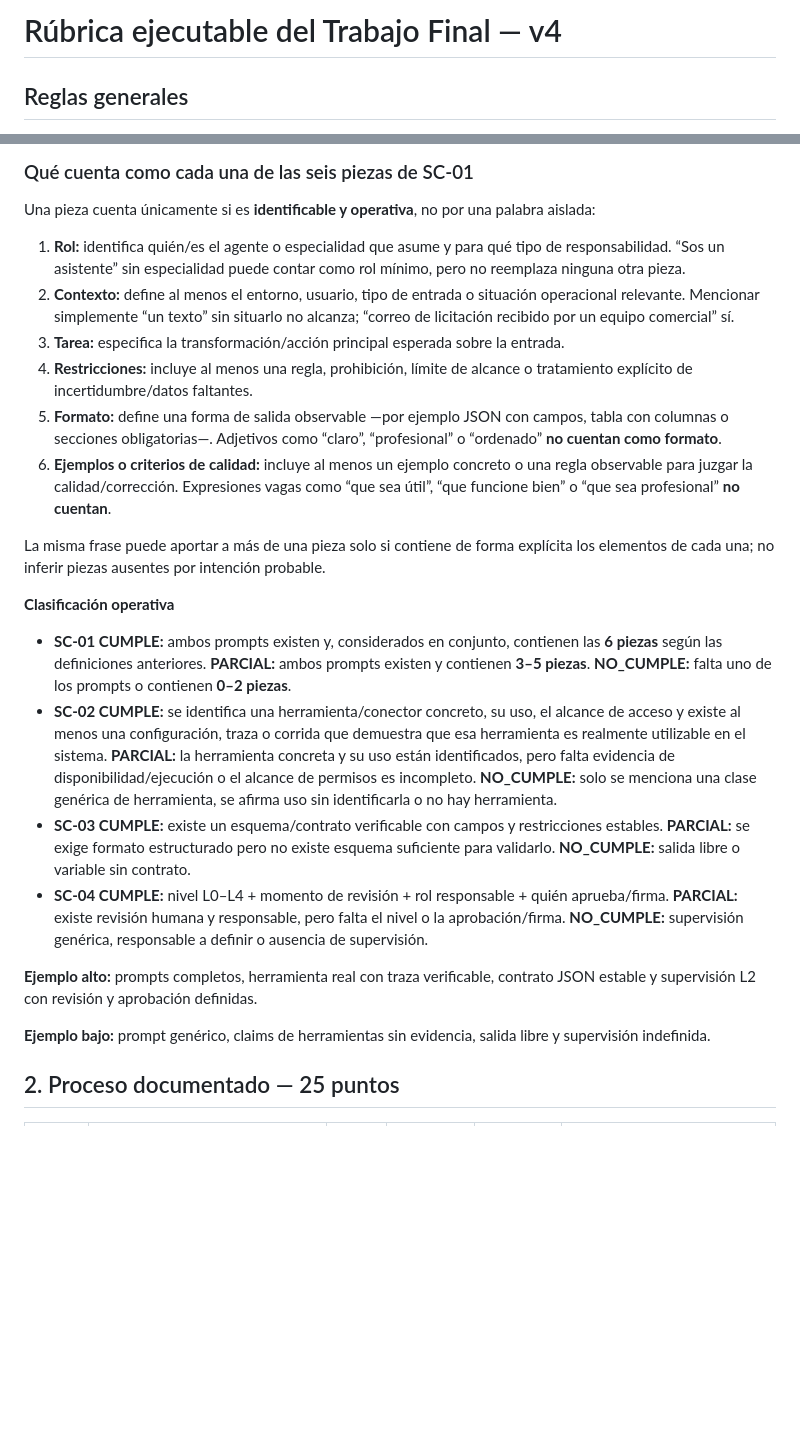
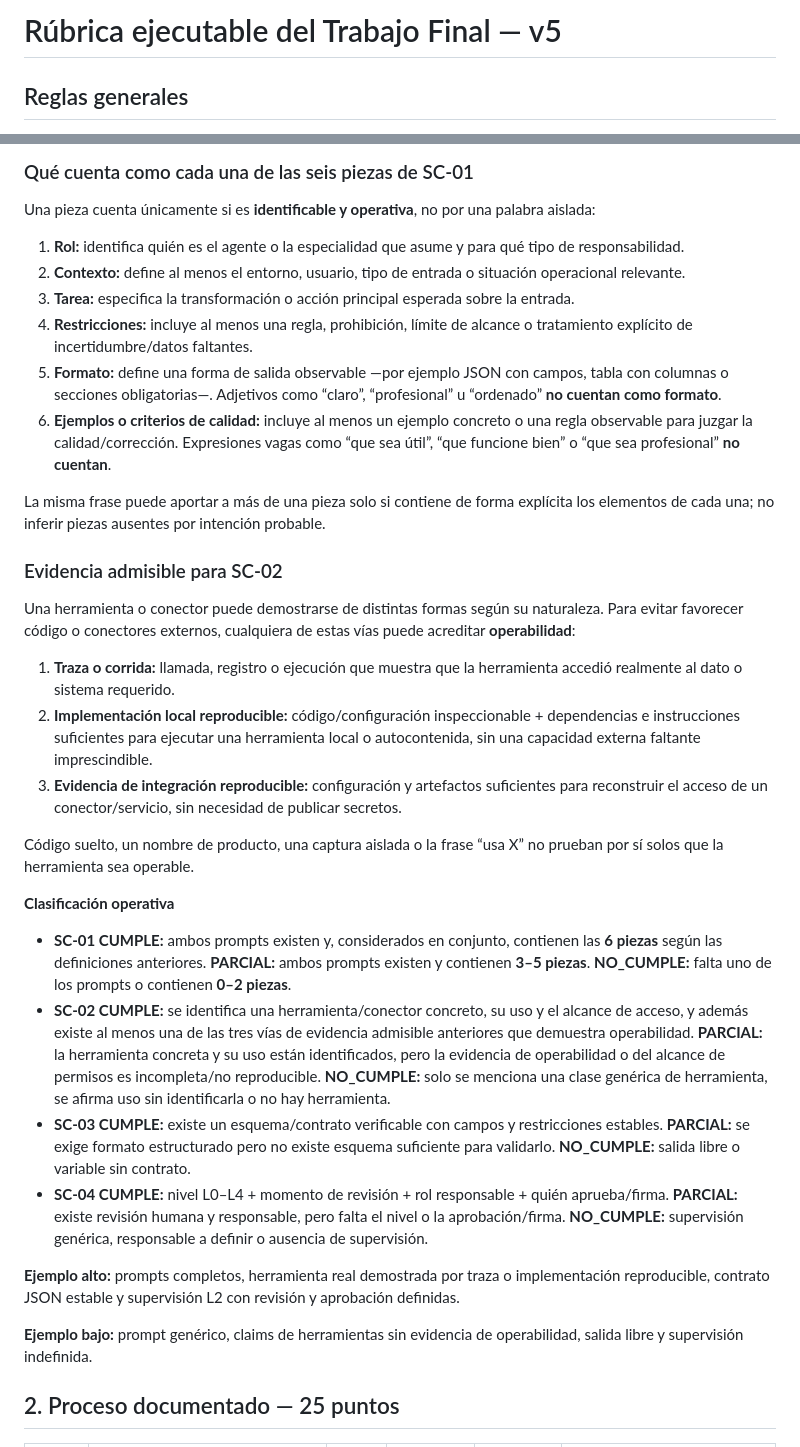
Before and after one commit to TomyVrs/evaluador-grupo-N, a Markdown page: rubrica.md, 2 parts joined by grey strips. GitHub-like rendering; blank space fills up the shorter version.

Commit message:
refactor: precisar evidencia de herramienta real en rubrica v5

```diff
--- a/rubrica.md
+++ b/rubrica.md
@@ -1,4 +1,4 @@
-# Rúbrica ejecutable del Trabajo Final — v4
+# Rúbrica ejecutable del Trabajo Final — v5
 
 ## Reglas generales
 
@@ -57,25 +57,35 @@ El nivel se calcula **después** de sumar los criterios:
 
 Una pieza cuenta únicamente si es **identificable y operativa**, no por una palabra aislada:
 
-1. **Rol:** identifica quién/es el agente o especialidad que asume y para qué tipo de responsabilidad. “Sos un asistente” sin especialidad puede contar como rol mínimo, pero no reemplaza ninguna otra pieza.
-2. **Contexto:** define al menos el entorno, usuario, tipo de entrada o situación operacional relevante. Mencionar simplemente “un texto” sin situarlo no alcanza; “correo de licitación recibido por un equipo comercial” sí.
-3. **Tarea:** especifica la transformación/acción principal esperada sobre la entrada.
+1. **Rol:** identifica quién es el agente o la especialidad que asume y para qué tipo de responsabilidad.
+2. **Contexto:** define al menos el entorno, usuario, tipo de entrada o situación operacional relevante.
+3. **Tarea:** especifica la transformación o acción principal esperada sobre la entrada.
 4. **Restricciones:** incluye al menos una regla, prohibición, límite de alcance o tratamiento explícito de incertidumbre/datos faltantes.
-5. **Formato:** define una forma de salida observable —por ejemplo JSON con campos, tabla con columnas o secciones obligatorias—. Adjetivos como “claro”, “profesional” o “ordenado” **no cuentan como formato**.
+5. **Formato:** define una forma de salida observable —por ejemplo JSON con campos, tabla con columnas o secciones obligatorias—. Adjetivos como “claro”, “profesional” u “ordenado” **no cuentan como formato**.
 6. **Ejemplos o criterios de calidad:** incluye al menos un ejemplo concreto o una regla observable para juzgar la calidad/corrección. Expresiones vagas como “que sea útil”, “que funcione bien” o “que sea profesional” **no cuentan**.
 
 La misma frase puede aportar a más de una pieza solo si contiene de forma explícita los elementos de cada una; no inferir piezas ausentes por intención probable.
 
+### Evidencia admisible para SC-02
+
+Una herramienta o conector puede demostrarse de distintas formas según su naturaleza. Para evitar favorecer código o conectores externos, cualquiera de estas vías puede acreditar **operabilidad**:
+
+1. **Traza o corrida:** llamada, registro o ejecución que muestra que la herramienta accedió realmente al dato o sistema requerido.
+2. **Implementación local reproducible:** código/configuración inspeccionable + dependencias e instrucciones suficientes para ejecutar una herramienta local o autocontenida, sin una capacidad externa faltante imprescindible.
+3. **Evidencia de integración reproducible:** configuración y artefactos suficientes para reconstruir el acceso de un conector/servicio, sin necesidad de publicar secretos.
+
+Código suelto, un nombre de producto, una captura aislada o la frase “usa X” no prueban por sí solos que la herramienta sea operable.
+
 **Clasificación operativa**
 
 - **SC-01 CUMPLE:** ambos prompts existen y, considerados en conjunto, contienen las **6 piezas** según las definiciones anteriores. **PARCIAL:** ambos prompts existen y contienen **3–5 piezas**. **NO_CUMPLE:** falta uno de los prompts o contienen **0–2 piezas**.
-- **SC-02 CUMPLE:** se identifica una herramienta/conector concreto, su uso, el alcance de acceso y existe al menos una configuración, traza o corrida que demuestra que esa herramienta es realmente utilizable en el sistema. **PARCIAL:** la herramienta concreta y su uso están identificados, pero falta evidencia de disponibilidad/ejecución o el alcance de permisos es incompleto. **NO_CUMPLE:** solo se menciona una clase genérica de herramienta, se afirma uso sin identificarla o no hay herramienta.
+- **SC-02 CUMPLE:** se identifica una herramienta/conector concreto, su uso y el alcance de acceso, y además existe al menos una de las tres vías de evidencia admisible anteriores que demuestra operabilidad. **PARCIAL:** la herramienta concreta y su uso están identificados, pero la evidencia de operabilidad o del alcance de permisos es incompleta/no reproducible. **NO_CUMPLE:** solo se menciona una clase genérica de herramienta, se afirma uso sin identificarla o no hay herramienta.
 - **SC-03 CUMPLE:** existe un esquema/contrato verificable con campos y restricciones estables. **PARCIAL:** se exige formato estructurado pero no existe esquema suficiente para validarlo. **NO_CUMPLE:** salida libre o variable sin contrato.
 - **SC-04 CUMPLE:** nivel L0–L4 + momento de revisión + rol responsable + quién aprueba/firma. **PARCIAL:** existe revisión humana y responsable, pero falta el nivel o la aprobación/firma. **NO_CUMPLE:** supervisión genérica, responsable a definir o ausencia de supervisión.
 
-**Ejemplo alto:** prompts completos, herramienta real con traza verificable, contrato JSON estable y supervisión L2 con revisión y aprobación definidas.
+**Ejemplo alto:** prompts completos, herramienta real demostrada por traza o implementación reproducible, contrato JSON estable y supervisión L2 con revisión y aprobación definidas.
 
-**Ejemplo bajo:** prompt genérico, claims de herramientas sin evidencia, salida libre y supervisión indefinida.
+**Ejemplo bajo:** prompt genérico, claims de herramientas sin evidencia de operabilidad, salida libre y supervisión indefinida.
 
 ## 2. Proceso documentado — 25 puntos
 
```
